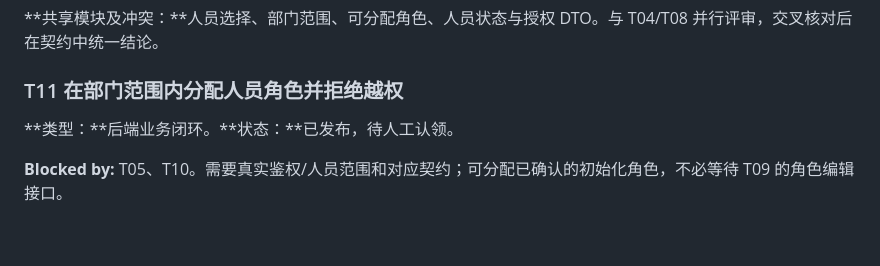
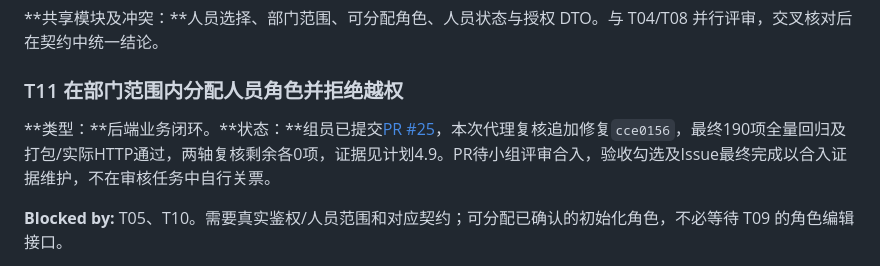
Before and after one commit to minxuanbo/ooad-course-project, a Markdown page: docs/rbac-rectification/RBAC整改任务清单.md, the part around the change. GitHub-like rendering; blank space fills up the shorter version.

```diff
--- a/docs/rbac-rectification/RBAC整改任务清单.md
+++ b/docs/rbac-rectification/RBAC整改任务清单.md
@@ -309,7 +309,7 @@ flowchart LR
 
 ### T11 在部门范围内分配人员角色并拒绝越权
 
-**类型：**后端业务闭环。**状态：**已发布，待人工认领。
+**类型：**后端业务闭环。**状态：**组员已提交[PR #25](https://github.com/minxuanbo/ooad-course-project/pull/25)，本次代理复核追加修复`cce0156`，最终190项全量回归及打包/实际HTTP通过，两轴复核剩余各0项，证据见计划4.9。PR待小组评审合入，验收勾选及Issue最终完成以合入证据维护，不在审核任务中自行关票。
 
 **Blocked by:** T05、T10。需要真实鉴权/人员范围和对应契约；可分配已确认的初始化角色，不必等待 T09 的角色编辑接口。
 
```
Also changed, not shown: docs/rbac-rectification/RBAC整改计划与Chen-ER图.md (+26 -0 lines), docs/rbac-rectification/README.md (+2 -1 lines).
